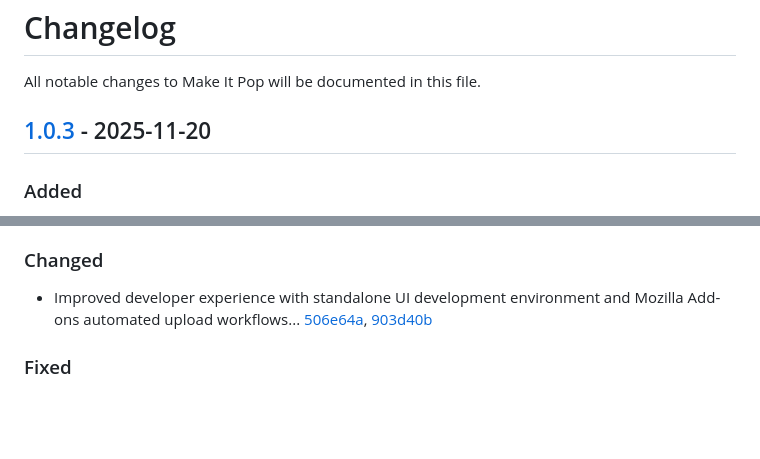
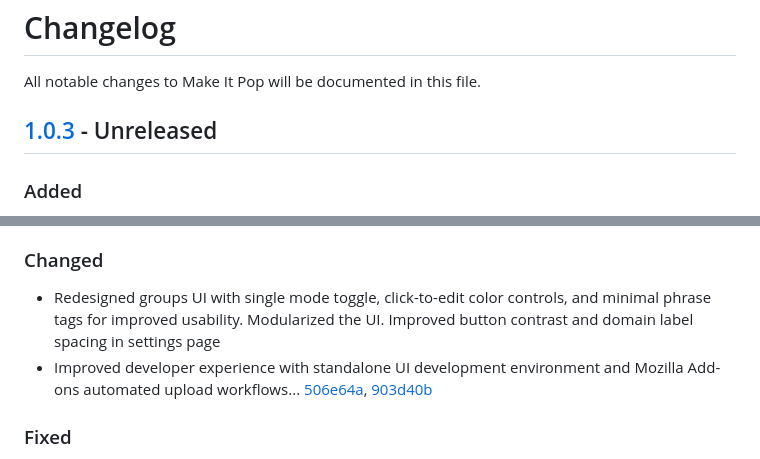
Before and after one commit to gerrywastaken/make-it-pop, a Markdown page: CHANGELOG.md, 2 parts joined by grey strips. GitHub-like rendering; blank space fills up the shorter version.

Commit message:
Update CHANGELOG with UI redesign details

```diff
--- a/CHANGELOG.md
+++ b/CHANGELOG.md
@@ -2,6 +2,6 @@
 
 All notable changes to Make It Pop will be documented in this file.
 
-## [1.0.3] - 2025-11-20
+## [1.0.3] - Unreleased
 
 ### Added
@@ -11,6 +12,7 @@ All notable changes to Make It Pop will be documented in this file.
 - Tray icon permission notification using optional host permissions... [2ce6e54](https://github.com/gerrywastaken/make-it-pop/commit/2ce6e54)
 
 ### Changed
+- Redesigned groups UI with single mode toggle, click-to-edit color controls, and minimal phrase tags for improved usability. Modularized the UI. Improved button contrast and domain label spacing in settings page
 - Improved developer experience with standalone UI development environment and Mozilla Add-ons automated upload workflows... [506e64a](https://github.com/gerrywastaken/make-it-pop/commit/506e64a), [903d40b](https://github.com/gerrywastaken/make-it-pop/commit/903d40b)
 
 ### Fixed
```
Also changed, not shown: other parts of CHANGELOG.md (+1 -0 lines).
